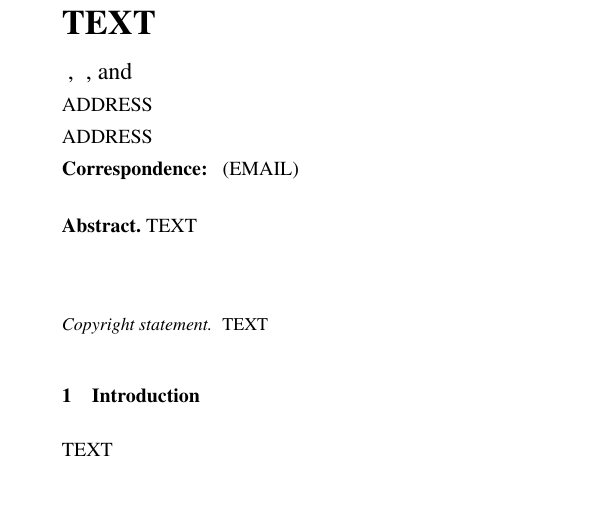
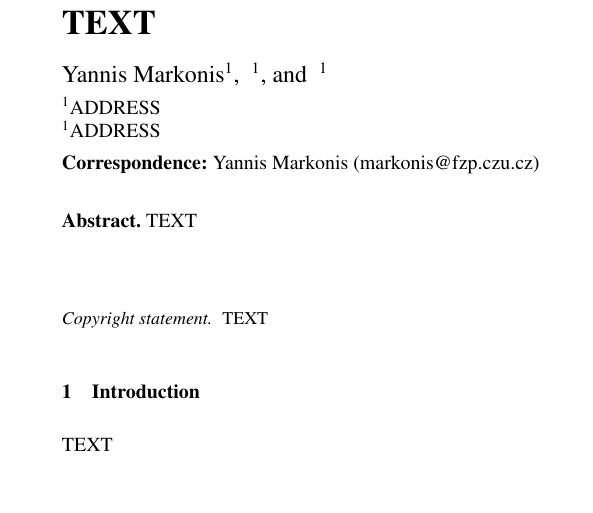
Before and after one commit to imarkonis/ithaca_dataset, a LaTeX document (manuscript/manuscript.tex): part of page 1 of 3, cut so that both start at the same text. Compiled offline with pdfLaTeX; a missing font is replaced by an installed copy or a similar font; a LaTeX package or settings file that is missing is left out.

Commit message:
Testing overleaf integration

```diff
--- a/manuscript/manuscript.tex
+++ b/manuscript/manuscript.tex
@@ -86,7 +86,7 @@
 
 % \Author[affil]{given_name}{surname}
 
-\Author[][EMAIL]{}{} %% correspondence author
+\Author[1][markonis@fzp.czu.cz]{Yannis}{Markonis} %% correspondence author
 \Author[]{}{}
 \Author[]{}{}
 
```
